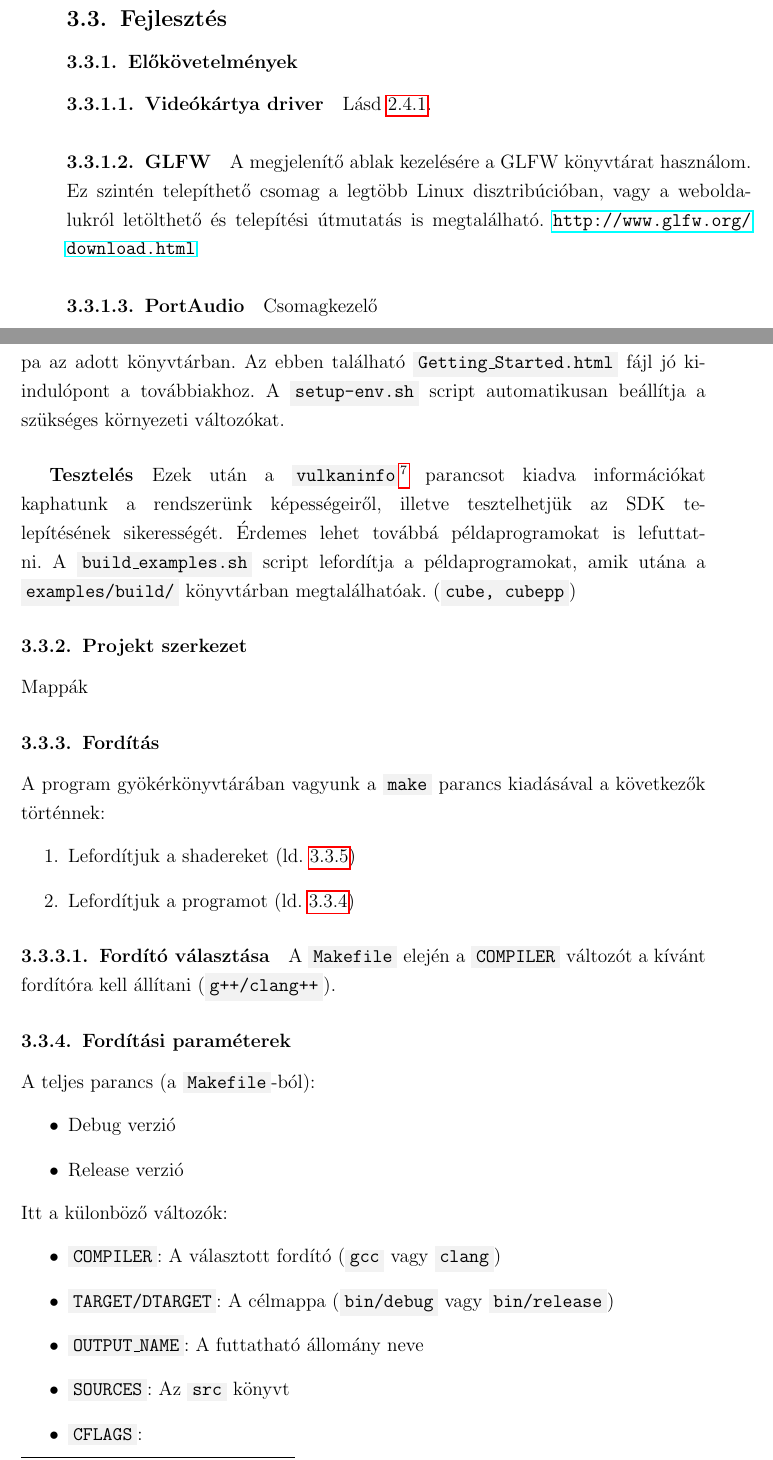
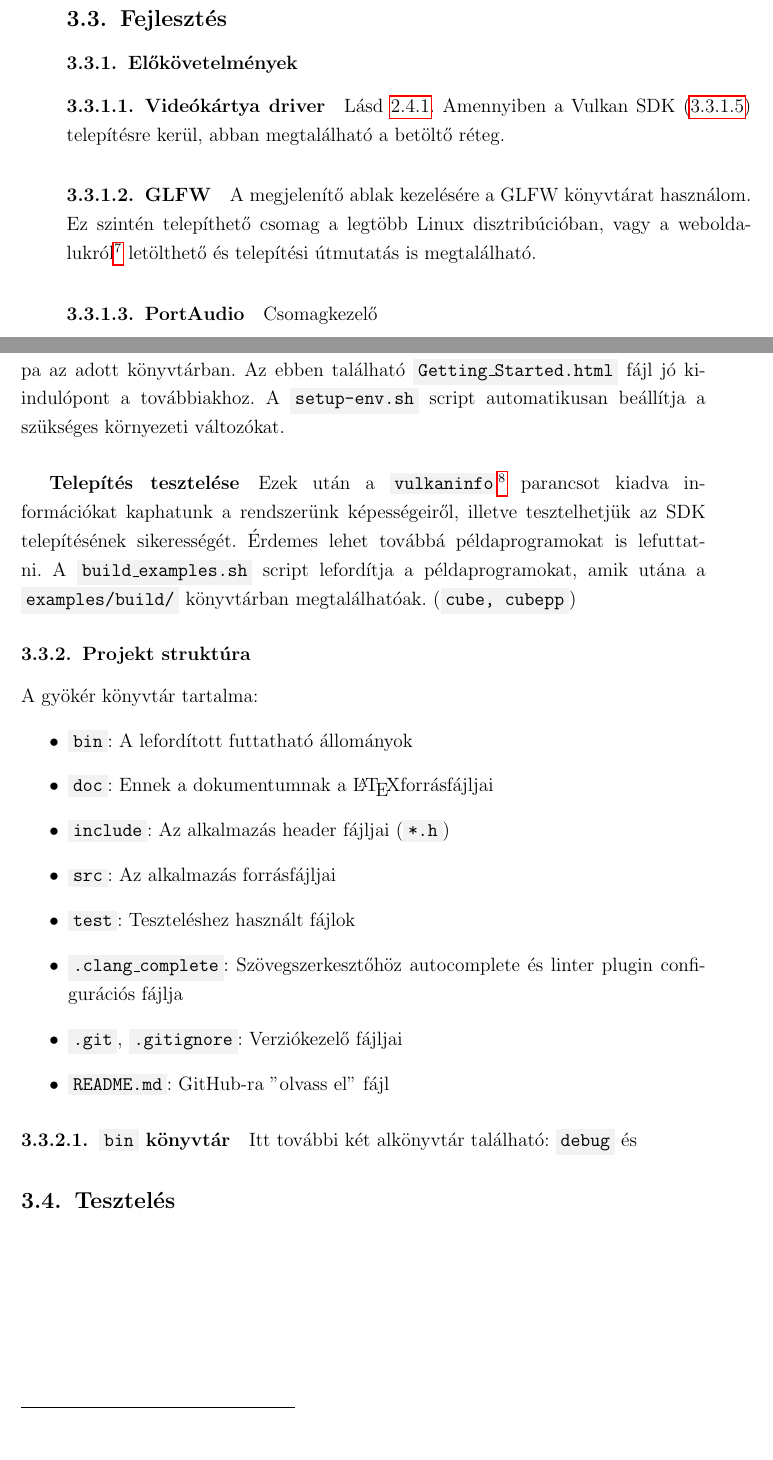
Before and after one commit to petii/efop-signalproc, a LaTeX document (doc/szakdolgozat.tex, which reads doc/tex/dev/development.tex): two parts of pages 19 and 20 of 21 before the commit and two parts of pages 19 and 20 of 22 after it, joined at a grey line, cut so that both start at the same text, the shorter picture padded with empty space. Compiled offline with pdfLaTeX.

Commit message:
more documentation

```diff
--- a/doc/tex/dev/development.tex
+++ b/doc/tex/dev/development.tex
@@ -3,10 +3,11 @@
 \subsubsection{El\H ok\"ovetelm\'enyek}
 \paragraph{Vide\'ok\'artya driver}
 L\'asd \ref{gpudriver}.
+Amennyiben a Vulkan SDK (\ref{vulkansdk}) telep\'it\'esre ker\"ul, abban megtal\'alhat\'o a bet\"olt\H o r\'eteg.
 %A haszn\'alt Linux disztrib\'uci\'o csomagjai k\"oz\"ott \'erdemes a \code{vulkan} kulcssz\'ora r\'akeresni \'es a haszn\'alt hardvernek megfelel\"o csomagot/csomagokat feltelep\'iteni.
 
 \paragraph{GLFW}
-A megjelen\'it\H o ablak kezel\'es\'ere a GLFW k\"onyvt\'arat haszn\'alom. Ez szint\'en telep\'ithet\H o csomag a legt\"obb Linux disztrib\'uci\'oban, vagy a weboldalukr\'ol let\"olthet\H o \'es telep\'it\'esi \'utmutat\'as is megtal\'alhat\'o. \url{http://www.glfw.org/download.html}
+A megjelen\'it\H o ablak kezel\'es\'ere a GLFW k\"onyvt\'arat haszn\'alom. Ez szint\'en telep\'ithet\H o csomag a legt\"obb Linux disztrib\'uci\'oban, vagy a \href{http://www.glfw.org/download.html}{weboldalukr\'ol} let\"olthet\H o \'es telep\'it\'esi \'utmutat\'as is megtal\'alhat\'o.
 
 \paragraph{PortAudio}
 Csomagkezel\H o
@@ -25,9 +26,26 @@ Ellenkez\H o esetben a weboldalr\'ol (\url{https://vulkan.lunarg.com/sdk/home})
 A script futtat\'asa ut\'an lesz egy \code{VulkanSDK} mappa az adott k\"onyvt\'arban.
 Az ebben tal\'alhat\'o \code{Getting\_Started.html} f\'ajl j\'o kiindul\'opont a tov\'abbiakhoz.
 A \code{setup-env.sh} script automatikusan be\'all\'itja a sz\"uks\'eges k\"ornyezeti v\'altoz\'okat.
-\subparagraph{Tesztel\'es}
+\subparagraph{Telep\'it\'es tesztel\'ese}
 Ezek ut\'an a \code{vulkaninfo}\footnote{A \code{vulkaninfo --html} paranccsal egy k\"onnyeben b\"ong\'eszhet\H o weboldalt kapunk kimenetnek.} parancsot kiadva inform\'aci\'okat kaphatunk a rendszer\"unk k\'epess\'egeir\H ol, illetve tesztelhetj\"uk az SDK telep\'it\'es\'enek sikeress\'eg\'et.
 \'Erdemes lehet tov\'abb\'a p\'eldaprogramokat is lefuttatni. A \code{build\_examples.sh} script leford\'itja a p\'eldaprogramokat, amik ut\'ana a \code{examples/build/} k\"onyvt\'arban megtal\'alhat\'oak. (\code{cube, cubepp})
 
-\subsubsection{Projekt szerkezet}
-Mapp\'ak
+\subsubsection{Projekt strukt\'ura}
+A gy\"ok\'er k\"onyvt\'ar tartalma:
+\begin{itemize}
+	\item \code{bin}: A leford\'itott futtathat\'o \'allom\'anyok
+	\item \code{doc}: Ennek a dokumentumnak a \LaTeX forr\'asf\'ajljai
+	\item \code{include}: Az alkalmaz\'as header f\'ajljai (\code{*.h})
+	\item \code{src}: Az alkalmaz\'as forr\'asf\'ajljai
+	\item \code{test}: Tesztel\'eshez haszn\'alt f\'ajlok
+	\item \code{.clang\_complete}: Sz\"ovegszerkeszt\H oh\"oz autocomplete \'es linter plugin configur\'aci\'os f\'ajlja
+	\item \code{.git}, \code{.gitignore}: Verzi\'okezel\H o f\'ajljai
+	\item \code{README.md}: GitHub-ra "olvass el" f\'ajl
+\end{itemize}
+
+\paragraph{\code{bin} k\"onyvt\'ar}
+Itt tov\'abbi k\'et alk\"onyvt\'ar tal\'alhat\'o: \code{debug} \'es \code{release). Az el\"obbiben a debug m\'odban ford\'itott alkalmaz\'as, tal\'alhat\'o, amely annyit jelent, hogy gener\'al a \code{gdb} debuggernek plusz inform\'aci\'okat, illetve enged\'elyezi a Vulkan SDK valid\'aci\'os r\'etegeit.
+Az ut\'obbiba a release m\'odban ford\'itott alkalmaz\'as ker\"ul. Ez valamivel gyorsabb fut\'ast jelent, cser\'eben az esetleges bugok eset\'en az alkalmaz\'as jobb esetben fut tov\'abb, rosszabb esetben \"osszeomlik, mindenf\'ele inform\'aci\'o a mi\'ertj\'er\H ol mell\H ozve.(\ref{compileoptions})
+
+\paragraph{\code{doc} k\"onyvt\'ar}
+A dokument\'aci\'o alapj\'aul az itt tal\'alhat\'o GitHub repository szolg\'alt: \url{https://github.com/shdnx/ELTE-LaTeX-Thesis-Base}
@@ -34,9 +67,8 @@ Mapp\'ak
 
 \subsubsection{Ford\'it\'as}
-A program gy\"ok\'erk\"onyvt\'ar\'aban vagyunk
-a \code{make} parancs kiad\'as\'aval a k\"ovetkez\H ok t\"ort\'ennek:
+A program gy\"ok\'erk\"onyvt\'ar\'aban a \code{make} parancs kiad\'as\'aval a k\"ovetkez\H ok t\"ort\'ennek:
 \begin{enumerate}
-	\item Leford\'itjuk a shadereket (ld. \ref{shadercompilation})
+	\item Leford\'itjuk a                                                                            shadereket (ld. \ref{shadercompilation})
 	\item Leford\'itjuk a programot (ld. \ref{compileoptions})
 \end{enumerate}
 
```
Also changed, not shown: doc/tex/irodalom.tex (added, +4 -0 lines), doc/tex/summary.tex (added, +2 -0 lines), doc/tex/tartalom.tex (+2 -1 lines), Makefile, doc/tex/fejlesztoi.tex (line endings or trailing spaces), doc/tex/dev/development.tex (21 more changed lines).
